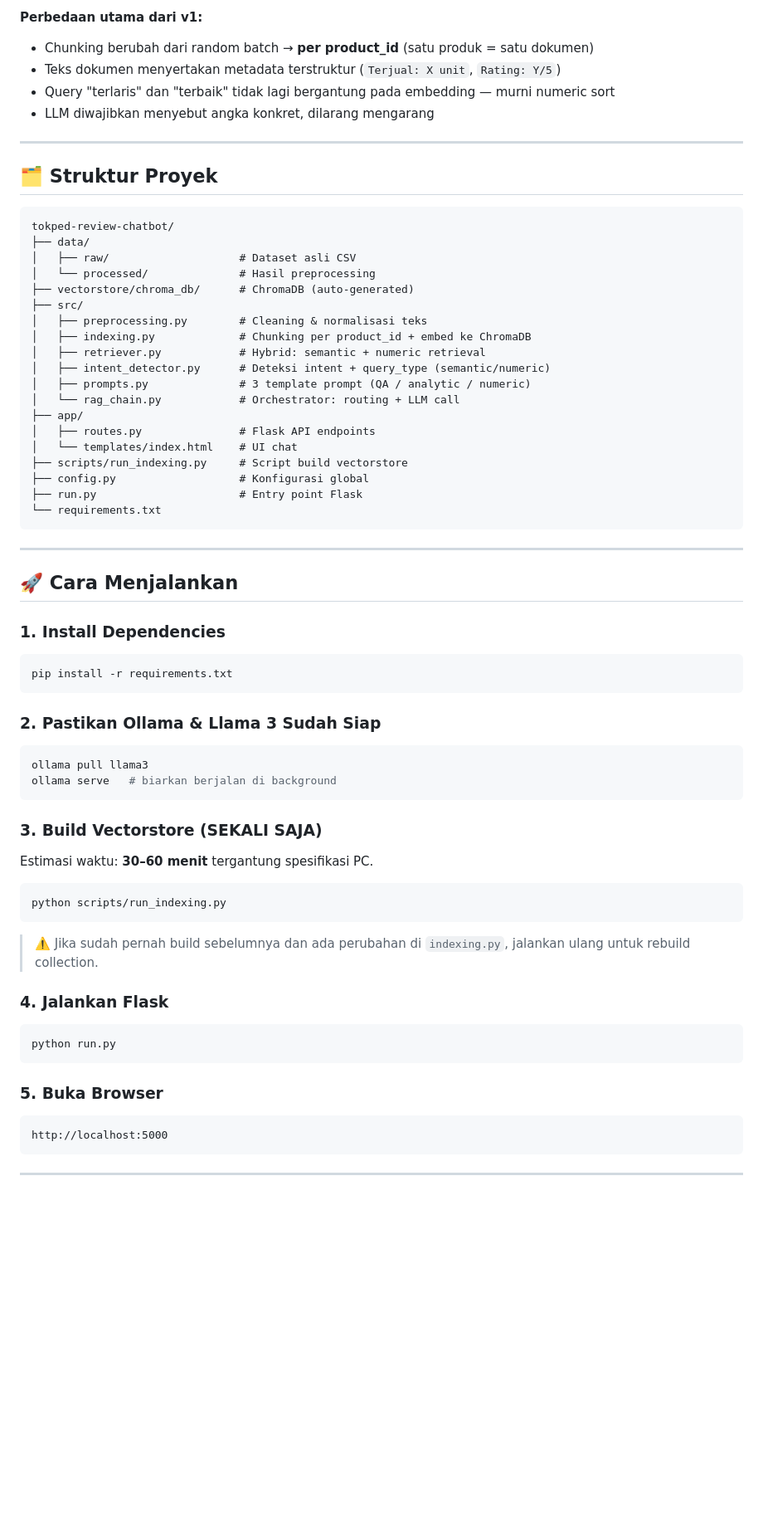
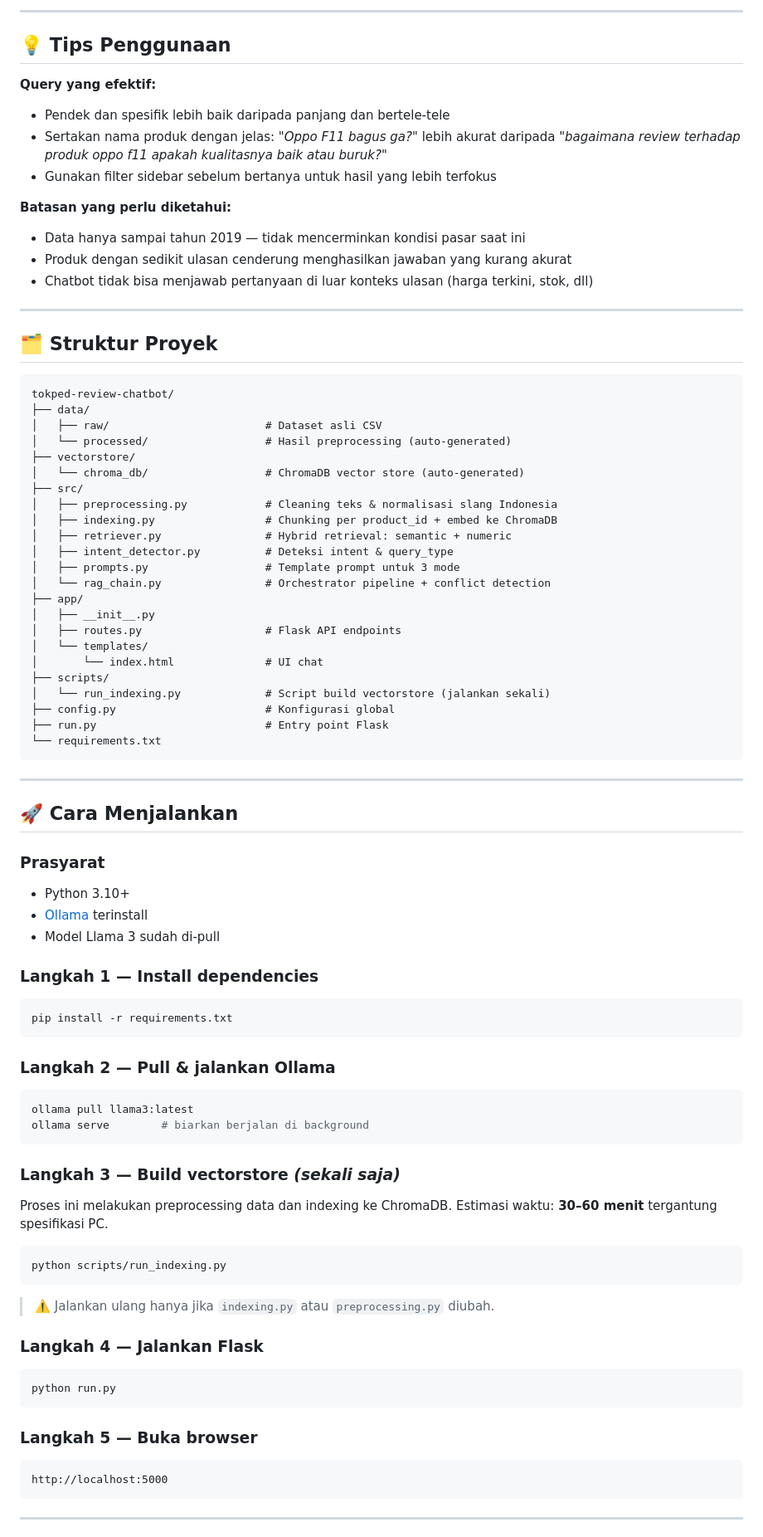
Before and after one commit to anggapradanaa/tokped-review-chatbot, a Markdown page: README.md, the part around one of its changes. Shown at 83% size. GitHub-like rendering; blank space fills up the shorter version.

````diff
--- a/README.md
+++ b/README.md
@@ -33,10 +76,18 @@ intent_detector.py
 ```
 
-**Perbedaan utama dari v1:**
-- Chunking berubah dari random batch → **per product_id** (satu produk = satu dokumen)
-- Teks dokumen menyertakan metadata terstruktur (`Terjual: X unit`, `Rating: Y/5`)
-- Query "terlaris" dan "terbaik" tidak lagi bergantung pada embedding — murni numeric sort
-- LLM diwajibkan menyebut angka konkret, dilarang mengarang
+---
+
+## 💡 Tips Penggunaan
+
+**Query yang efektif:**
+- Pendek dan spesifik lebih baik daripada panjang dan bertele-tele
+- Sertakan nama produk dengan jelas: *"Oppo F11 bagus ga?"* lebih akurat daripada *"bagaimana review terhadap produk oppo f11 apakah kualitasnya baik atau buruk?"*
+- Gunakan filter sidebar sebelum bertanya untuk hasil yang lebih terfokus
+
+**Batasan yang perlu diketahui:**
+- Data hanya sampai tahun 2019 — tidak mencerminkan kondisi pasar saat ini
+- Produk dengan sedikit ulasan cenderung menghasilkan jawaban yang kurang akurat
+- Chatbot tidak bisa menjawab pertanyaan di luar konteks ulasan (harga terkini, stok, dll)
 
 ---
 
@@ -45,22 +96,26 @@ intent_detector.py
 ```
 tokped-review-chatbot/
 ├── data/
-│   ├── raw/                    # Dataset asli CSV
-│   └── processed/              # Hasil preprocessing
-├── vectorstore/chroma_db/      # ChromaDB (auto-generated)
+│   ├── raw/                        # Dataset asli CSV
+│   └── processed/                  # Hasil preprocessing (auto-generated)
+├── vectorstore/
+│   └── chroma_db/                  # ChromaDB vector store (auto-generated)
 ├── src/
-│   ├── preprocessing.py        # Cleaning & normalisasi teks
-│   ├── indexing.py             # Chunking per product_id + embed ke ChromaDB
-│   ├── retriever.py            # Hybrid: semantic + numeric retrieval
-│   ├── intent_detector.py      # Deteksi intent + query_type (semantic/numeric)
-│   ├── prompts.py              # 3 template prompt (QA / analytic / numeric)
-│   └── rag_chain.py            # Orchestrator: routing + LLM call
+│   ├── preprocessing.py            # Cleaning teks & normalisasi slang Indonesia
+│   ├── indexing.py                 # Chunking per product_id + embed ke ChromaDB
+│   ├── retriever.py                # Hybrid retrieval: semantic + numeric
+│   ├── intent_detector.py          # Deteksi intent & query_type
+│   ├── prompts.py                  # Template prompt untuk 3 mode
+│   └── rag_chain.py                # Orchestrator pipeline + conflict detection
 ├── app/
-│   ├── routes.py               # Flask API endpoints
-│   └── templates/index.html    # UI chat
-├── scripts/run_indexing.py     # Script build vectorstore
-├── config.py                   # Konfigurasi global
-├── run.py                      # Entry point Flask
+│   ├── __init__.py
+│   ├── routes.py                   # Flask API endpoints
+│   └── templates/
+│       └── index.html              # UI chat
+├── scripts/
+│   └── run_indexing.py             # Script build vectorstore (jalankan sekali)
+├── config.py                       # Konfigurasi global
+├── run.py                          # Entry point Flask
 └── requirements.txt
 ```
 
@@ -68,37 +123,38 @@ tokped-review-chatbot/
 
 ## 🚀 Cara Menjalankan
 
-### 1. Install Dependencies
+### Prasyarat
+- Python 3.10+
+- [Ollama](https://ollama.com) terinstall
+- Model Llama 3 sudah di-pull
 
+### Langkah 1 — Install dependencies
 ```bash
 pip install -r requirements.txt
 ```
 
-### 2. Pastikan Ollama & Llama 3 Sudah Siap
-
+### Langkah 2 — Pull & jalankan Ollama
 ```bash
-ollama pull llama3
-ollama serve   # biarkan berjalan di background
+ollama pull llama3:latest
+ollama serve        # biarkan berjalan di background
 ```
 
-### 3. Build Vectorstore (SEKALI SAJA)
-
+### Langkah 3 — Build vectorstore *(sekali saja)*
+Proses ini melakukan preprocessing data dan indexing ke ChromaDB.
 Estimasi waktu: **30–60 menit** tergantung spesifikasi PC.
 
 ```bash
 python scripts/run_indexing.py
 ```
 
-> ⚠️ Jika sudah pernah build sebelumnya dan ada perubahan di `indexing.py`, jalankan ulang untuk rebuild collection.
+> ⚠️ Jalankan ulang hanya jika `indexing.py` atau `preprocessing.py` diubah.
 
-### 4. Jalankan Flask
-
+### Langkah 4 — Jalankan Flask
 ```bash
 python run.py
 ```
 
-### 5. Buka Browser
-
+### Langkah 5 — Buka browser
 ```
 http://localhost:5000
 ```
````
Also changed, not shown: other parts of README.md (+86 -34 lines).
